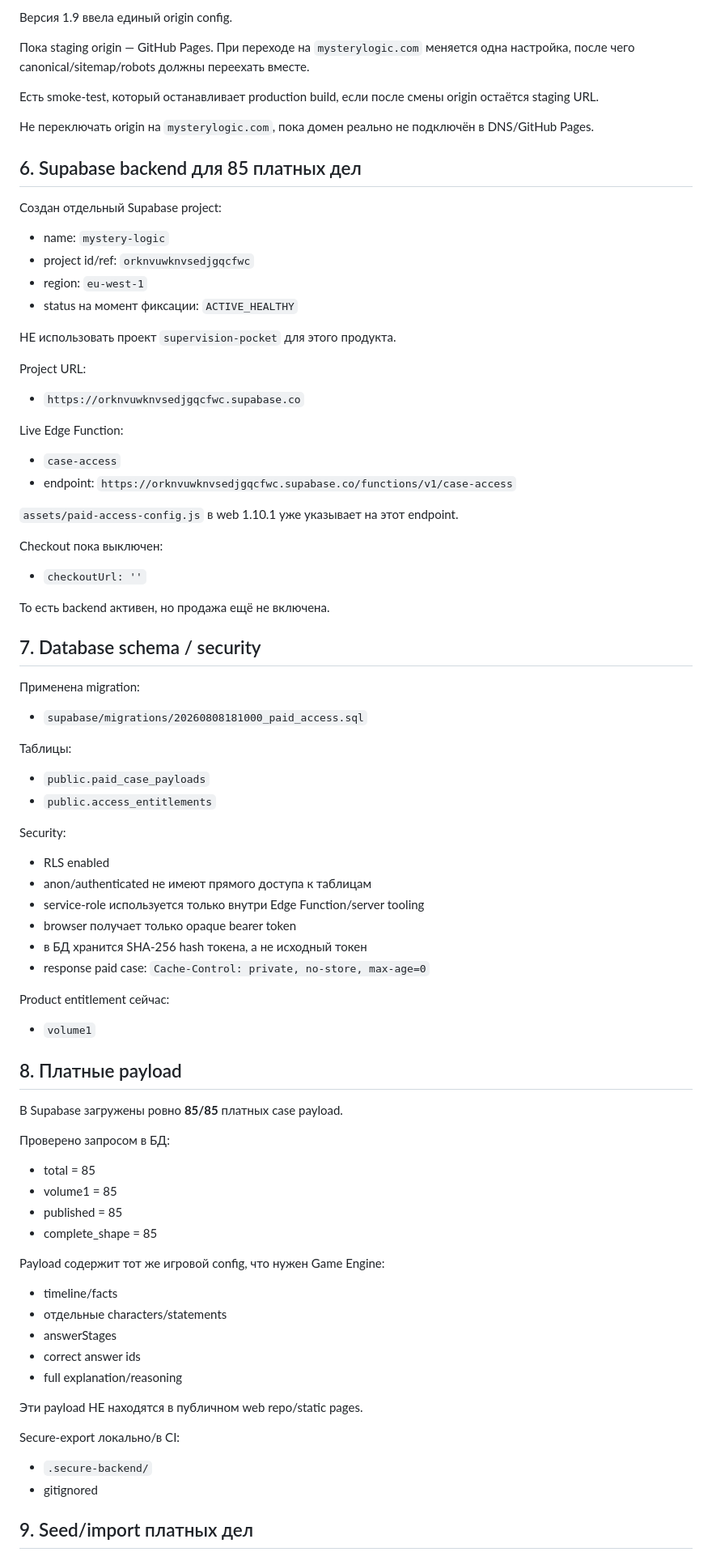
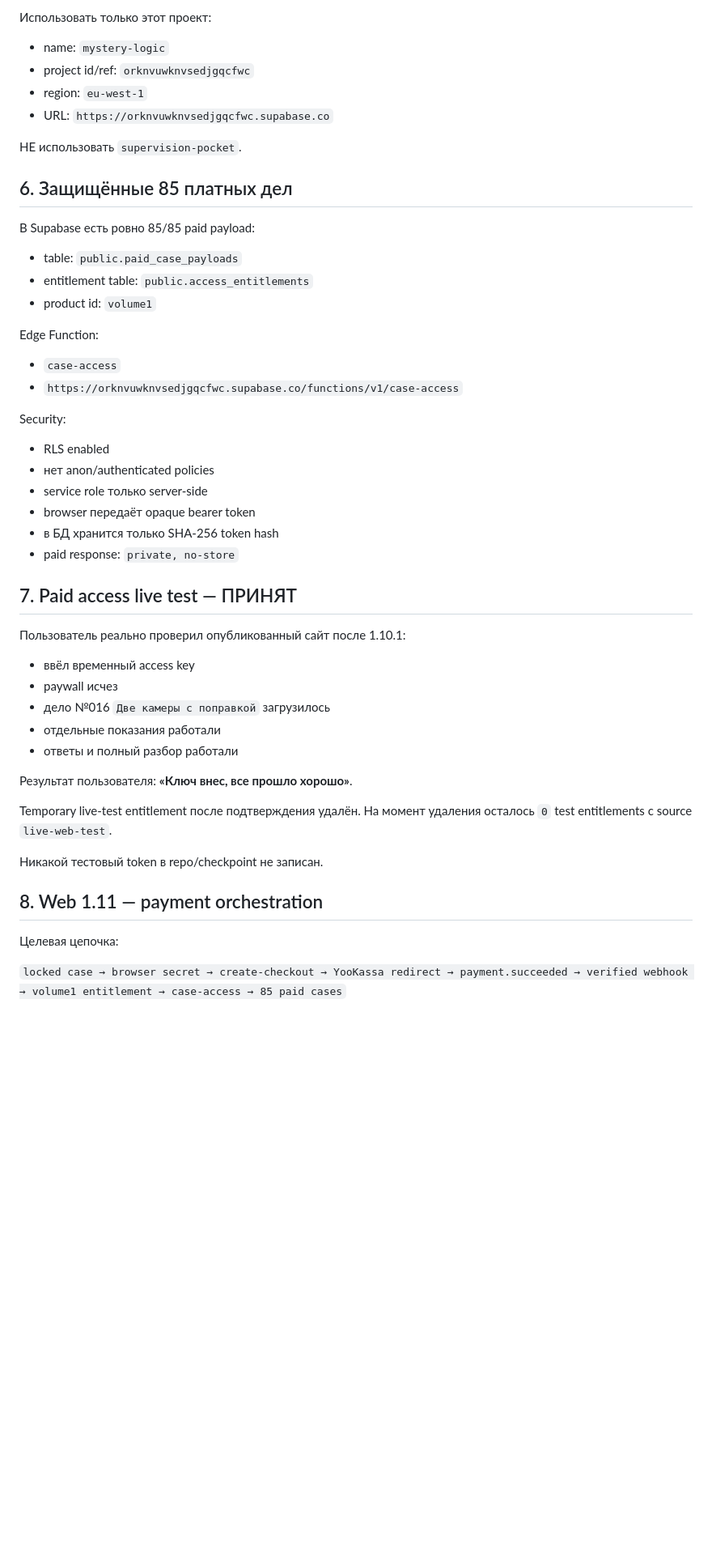
Before and after one commit to valera2872/ktovret-web, a Markdown page: PROJECT_CHECKPOINT.md, the part around one of its changes. Shown at 81% size. Drawn GitHub-style; blank space fills up the shorter version.

```diff
--- a/PROJECT_CHECKPOINT.md
+++ b/PROJECT_CHECKPOINT.md
@@ -73,78 +64,49 @@ Sitemap после 1.8: 23 indexable URLs.
 
-Версия 1.9 ввела единый origin config.
-
-Пока staging origin — GitHub Pages. При переходе на `mysterylogic.com` меняется одна настройка, после чего canonical/sitemap/robots должны переехать вместе.
-
-Есть smoke-test, который останавливает production build, если после смены origin остаётся staging URL.
-
-Не переключать origin на `mysterylogic.com`, пока домен реально не подключён в DNS/GitHub Pages.
-
-## 6. Supabase backend для 85 платных дел
-
-Создан отдельный Supabase project:
+Использовать только этот проект:
 - name: `mystery-logic`
 - project id/ref: `orknvuwknvsedjgqcfwc`
 - region: `eu-west-1`
-- status на момент фиксации: `ACTIVE_HEALTHY`
+- URL: `https://orknvuwknvsedjgqcfwc.supabase.co`
 
-НЕ использовать проект `supervision-pocket` для этого продукта.
+НЕ использовать `supervision-pocket`.
 
-Project URL:
-- `https://orknvuwknvsedjgqcfwc.supabase.co`
+## 6. Защищённые 85 платных дел
 
-Live Edge Function:
+В Supabase есть ровно 85/85 paid payload:
+- table: `public.paid_case_payloads`
+- entitlement table: `public.access_entitlements`
+- product id: `volume1`
+
+Edge Function:
 - `case-access`
-- endpoint: `https://orknvuwknvsedjgqcfwc.supabase.co/functions/v1/case-access`
-
-`assets/paid-access-config.js` в web 1.10.1 уже указывает на этот endpoint.
-
-Checkout пока выключен:
-- `checkoutUrl: ''`
-
-То есть backend активен, но продажа ещё не включена.
-
-## 7. Database schema / security
-
-Применена migration:
-- `supabase/migrations/20260808181000_paid_access.sql`
-
-Таблицы:
-- `public.paid_case_payloads`
-- `public.access_entitlements`
+- `https://orknvuwknvsedjgqcfwc.supabase.co/functions/v1/case-access`
 
 Security:
 - RLS enabled
-- anon/authenticated не имеют прямого доступа к таблицам
-- service-role используется только внутри Edge Function/server tooling
-- browser получает только opaque bearer token
-- в БД хранится SHA-256 hash токена, а не исходный токен
-- response paid case: `Cache-Control: private, no-store, max-age=0`
+- нет anon/authenticated policies
+- service role только server-side
+- browser передаёт opaque bearer token
+- в БД хранится только SHA-256 token hash
+- paid response: `private, no-store`
 
-Product entitlement сейчас:
-- `volume1`
+## 7. Paid access live test — ПРИНЯТ
 
-## 8. Платные payload
+Пользователь реально проверил опубликованный сайт после 1.10.1:
+- ввёл временный access key
+- paywall исчез
+- дело №016 `Две камеры с поправкой` загрузилось
+- отдельные показания работали
+- ответы и полный разбор работали
 
-В Supabase загружены ровно **85/85** платных case payload.
+Результат пользователя: **«Ключ внес, все прошло хорошо»**.
 
-Проверено запросом в БД:
-- total = 85
-- volume1 = 85
-- published = 85
-- complete_shape = 85
+Temporary live-test entitlement после подтверждения удалён. На момент удаления осталось `0` test entitlements с source `live-web-test`.
 
-Payload содержит тот же игровой config, что нужен Game Engine:
-- timeline/facts
-- отдельные characters/statements
-- answerStages
-- correct answer ids
-- full explanation/reasoning
+Никакой тестовый token в repo/checkpoint не записан.
 
-Эти payload НЕ находятся в публичном web repo/static pages.
+## 8. Web 1.11 — payment orchestration
 
-Secure-export локально/в CI:
-- `.secure-backend/`
-- gitignored
+Целевая цепочка:
 
-## 9. Seed/import платных дел
+`locked case → browser secret → create-checkout → YooKassa redirect → payment.succeeded → verified webhook → volume1 entitlement → case-access → 85 paid cases`
 
```
Also changed, not shown: other parts of PROJECT_CHECKPOINT.md (+134 -149 lines).
